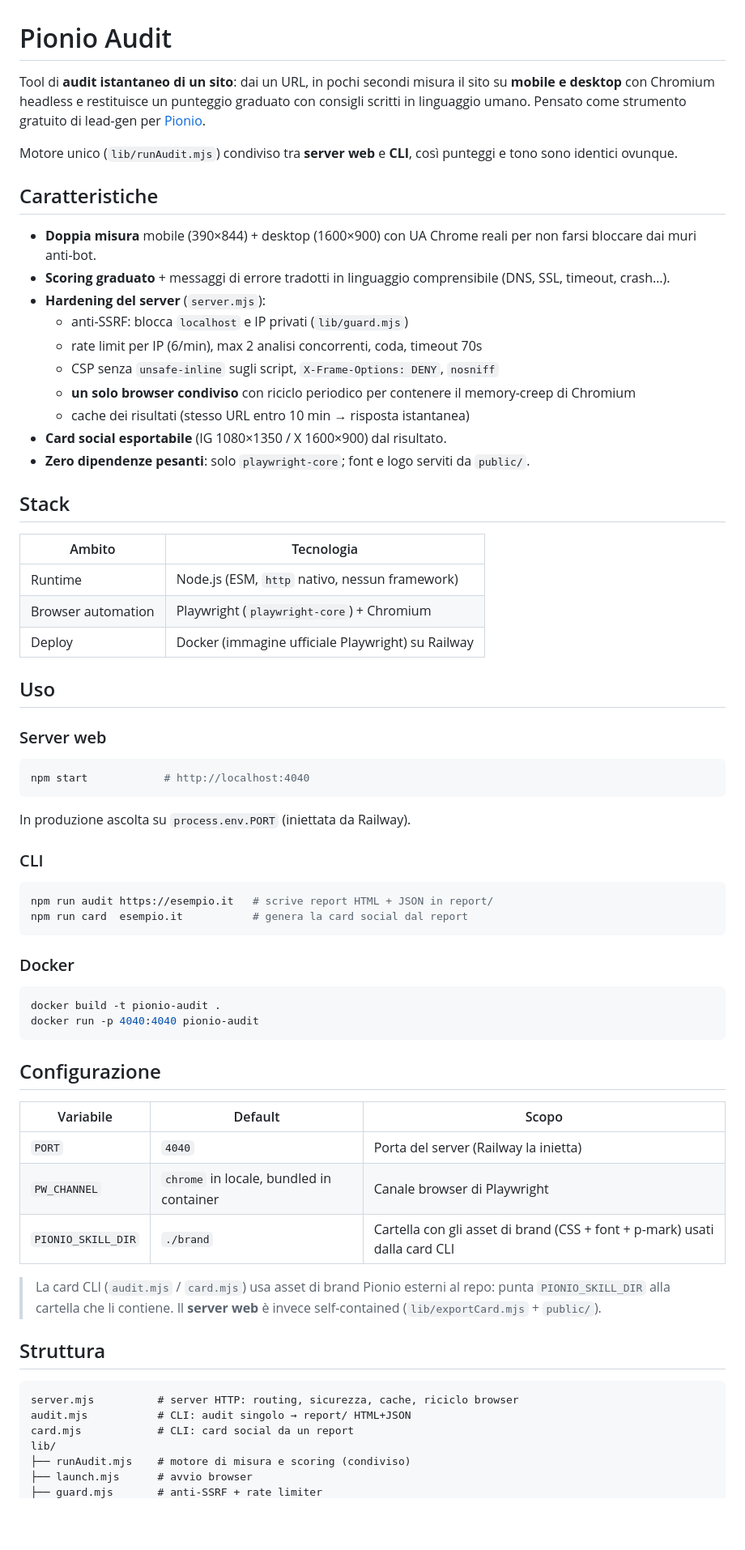
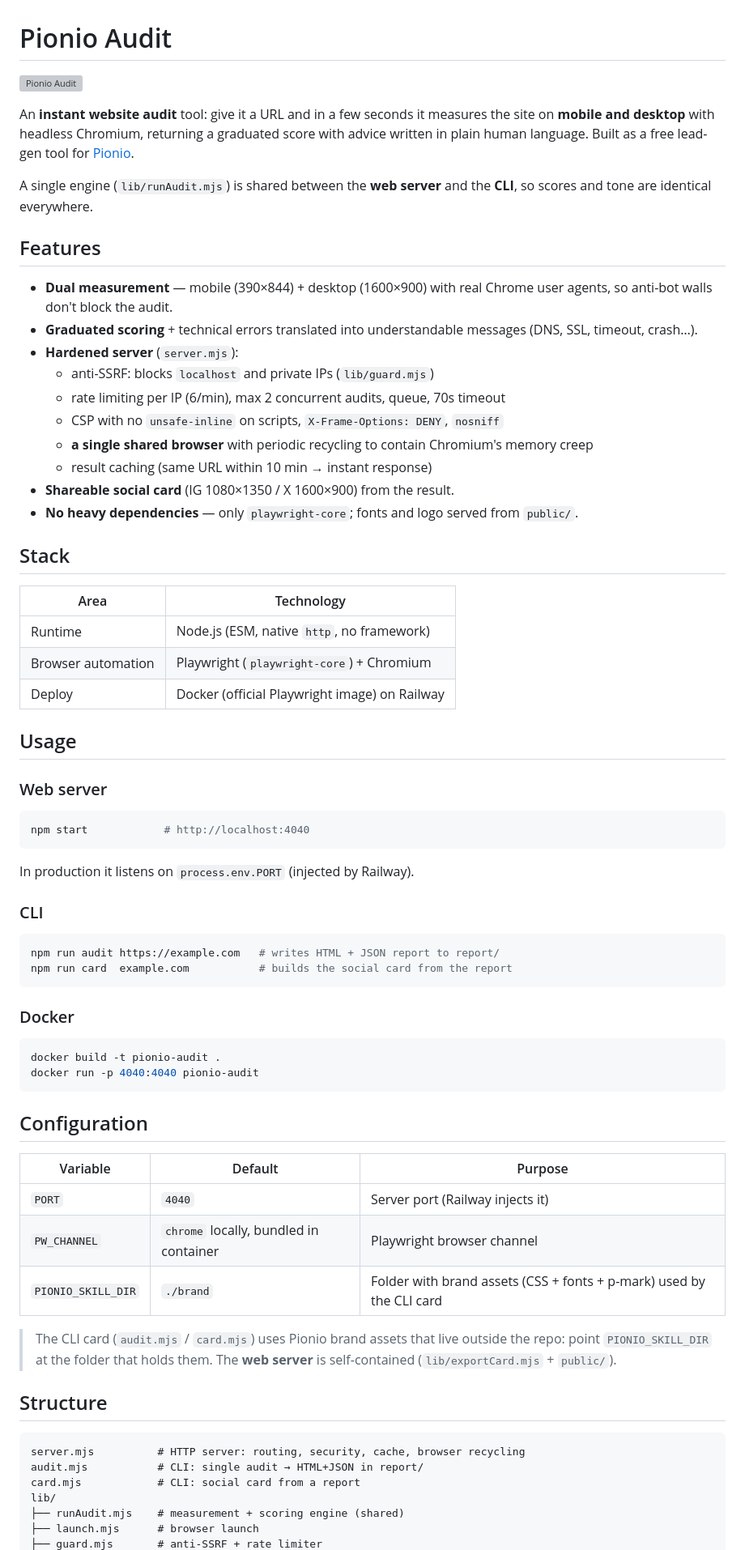
Before and after one commit to gittertothemoon/pionio-audit, a Markdown page: README.md, the part around one of its changes. Shown at 81% size. Drawn GitHub-style; blank space fills up the shorter version; grey boxes are pictures that could not be loaded.

Commit message:
docs: translate README to English + add preview image
https://claude.ai/code/session_01LRr21KJeK8xT54byKE8BJX

````diff
--- a/README.md
+++ b/README.md
@@ -1,53 +1,55 @@
 # Pionio Audit
 
-Tool di **audit istantaneo di un sito**: dai un URL, in pochi secondi misura il
-sito su **mobile e desktop** con Chromium headless e restituisce un punteggio
-graduato con consigli scritti in linguaggio umano. Pensato come strumento
-gratuito di lead-gen per [Pionio](https://pionio.it).
+![Pionio Audit](public/brand/og.jpg)
 
-Motore unico (`lib/runAudit.mjs`) condiviso tra **server web** e **CLI**, così
-punteggi e tono sono identici ovunque.
+An **instant website audit** tool: give it a URL and in a few seconds it measures
+the site on **mobile and desktop** with headless Chromium, returning a graduated
+score with advice written in plain human language. Built as a free lead-gen tool
+for [Pionio](https://pionio.it).
 
-## Caratteristiche
+A single engine (`lib/runAudit.mjs`) is shared between the **web server** and the
+**CLI**, so scores and tone are identical everywhere.
 
-- **Doppia misura** mobile (390×844) + desktop (1600×900) con UA Chrome reali
-  per non farsi bloccare dai muri anti-bot.
-- **Scoring graduato** + messaggi di errore tradotti in linguaggio comprensibile
-  (DNS, SSL, timeout, crash…).
-- **Hardening del server** (`server.mjs`):
-  - anti-SSRF: blocca `localhost` e IP privati (`lib/guard.mjs`)
-  - rate limit per IP (6/min), max 2 analisi concorrenti, coda, timeout 70s
-  - CSP senza `unsafe-inline` sugli script, `X-Frame-Options: DENY`, `nosniff`
-  - **un solo browser condiviso** con riciclo periodico per contenere il
-    memory-creep di Chromium
-  - cache dei risultati (stesso URL entro 10 min → risposta istantanea)
-- **Card social esportabile** (IG 1080×1350 / X 1600×900) dal risultato.
-- **Zero dipendenze pesanti**: solo `playwright-core`; font e logo serviti da
+## Features
+
+- **Dual measurement** — mobile (390×844) + desktop (1600×900) with real Chrome
+  user agents, so anti-bot walls don't block the audit.
+- **Graduated scoring** + technical errors translated into understandable
+  messages (DNS, SSL, timeout, crash…).
+- **Hardened server** (`server.mjs`):
+  - anti-SSRF: blocks `localhost` and private IPs (`lib/guard.mjs`)
+  - rate limiting per IP (6/min), max 2 concurrent audits, queue, 70s timeout
+  - CSP with no `unsafe-inline` on scripts, `X-Frame-Options: DENY`, `nosniff`
+  - **a single shared browser** with periodic recycling to contain Chromium's
+    memory creep
+  - result caching (same URL within 10 min → instant response)
+- **Shareable social card** (IG 1080×1350 / X 1600×900) from the result.
+- **No heavy dependencies** — only `playwright-core`; fonts and logo served from
   `public/`.
 
 ## Stack
 
-| Ambito | Tecnologia |
+| Area | Technology |
 | --- | --- |
-| Runtime | Node.js (ESM, `http` nativo, nessun framework) |
+| Runtime | Node.js (ESM, native `http`, no framework) |
 | Browser automation | Playwright (`playwright-core`) + Chromium |
-| Deploy | Docker (immagine ufficiale Playwright) su Railway |
+| Deploy | Docker (official Playwright image) on Railway |
 
-## Uso
+## Usage
 
-### Server web
+### Web server
 
 ```bash
 npm start            # http://localhost:4040
 ```
 
-In produzione ascolta su `process.env.PORT` (iniettata da Railway).
+In production it listens on `process.env.PORT` (injected by Railway).
 
 ### CLI
 
 ```bash
-npm run audit https://esempio.it   # scrive report HTML + JSON in report/
-npm run card  esempio.it           # genera la card social dal report
+npm run audit https://example.com   # writes HTML + JSON report to report/
+npm run card  example.com           # builds the social card from the report
 ```
 
 ### Docker
@@ -57,25 +59,25 @@ docker build -t pionio-audit .
 docker run -p 4040:4040 pionio-audit
 ```
 
-## Configurazione
+## Configuration
 
-| Variabile | Default | Scopo |
+| Variable | Default | Purpose |
 | --- | --- | --- |
-| `PORT` | `4040` | Porta del server (Railway la inietta) |
-| `PW_CHANNEL` | `chrome` in locale, bundled in container | Canale browser di Playwright |
-| `PIONIO_SKILL_DIR` | `./brand` | Cartella con gli asset di brand (CSS + font + p-mark) usati dalla card CLI |
+| `PORT` | `4040` | Server port (Railway injects it) |
+| `PW_CHANNEL` | `chrome` locally, bundled in container | Playwright browser channel |
+| `PIONIO_SKILL_DIR` | `./brand` | Folder with brand assets (CSS + fonts + p-mark) used by the CLI card |
 
-> La card CLI (`audit.mjs` / `card.mjs`) usa asset di brand Pionio esterni al
-> repo: punta `PIONIO_SKILL_DIR` alla cartella che li contiene. Il **server web**
-> è invece self-contained (`lib/exportCard.mjs` + `public/`).
+> The CLI card (`audit.mjs` / `card.mjs`) uses Pionio brand assets that live
+> outside the repo: point `PIONIO_SKILL_DIR` at the folder that holds them. The
+> **web server** is self-contained (`lib/exportCard.mjs` + `public/`).
 
-## Struttura
+## Structure
 
 ```
-server.mjs          # server HTTP: routing, sicurezza, cache, riciclo browser
-audit.mjs           # CLI: audit singolo → report/ HTML+JSON
-card.mjs            # CLI: card social da un report
+server.mjs          # HTTP server: routing, security, cache, browser recycling
+audit.mjs           # CLI: single audit → HTML+JSON in report/
+card.mjs            # CLI: social card from a report
 lib/
-├── runAudit.mjs    # motore di misura e scoring (condiviso)
-├── launch.mjs      # avvio browser
+├── runAudit.mjs    # measurement + scoring engine (shared)
+├── launch.mjs      # browser launch
 ├── guard.mjs       # anti-SSRF + rate limiter
````
Also changed, not shown: other parts of README.md (+4 -4 lines).
